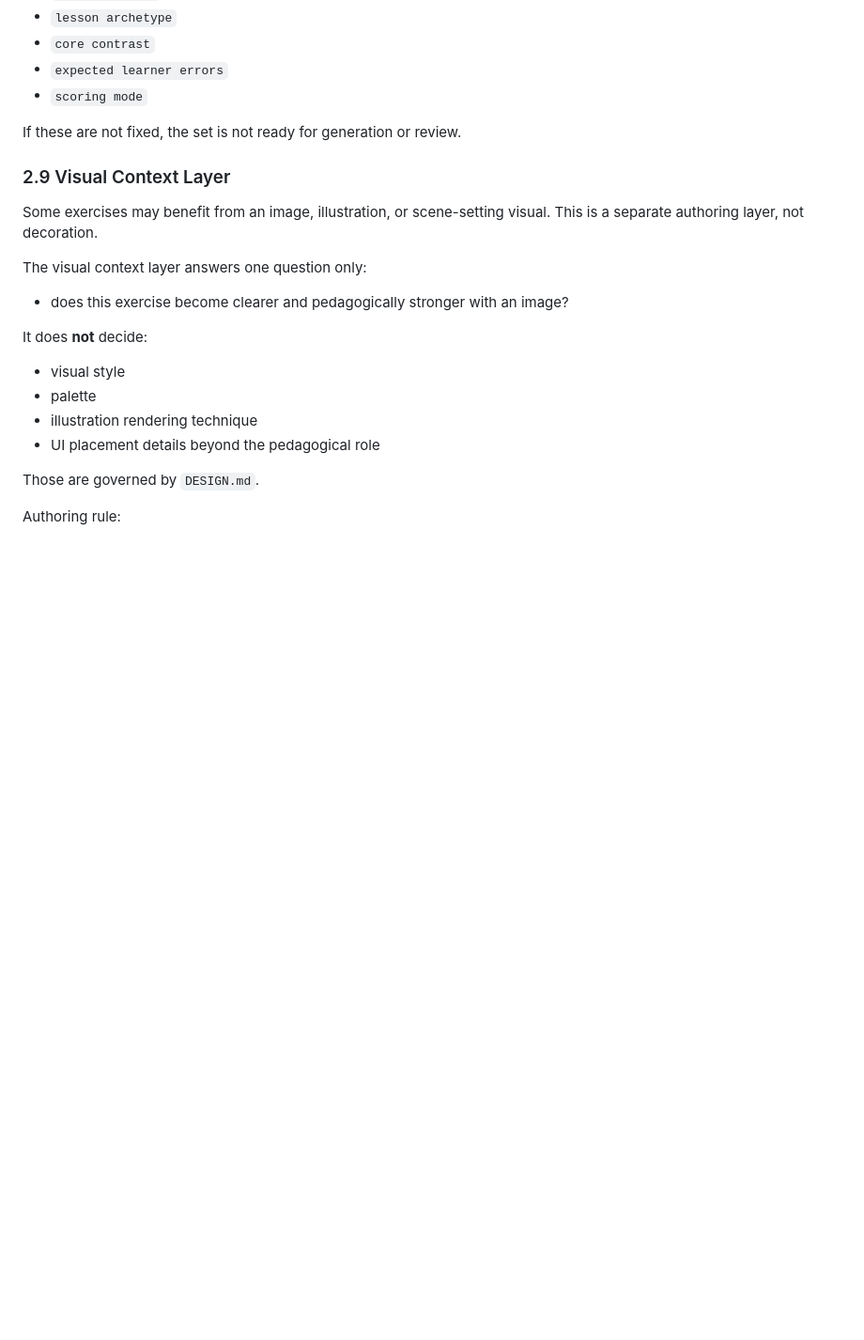
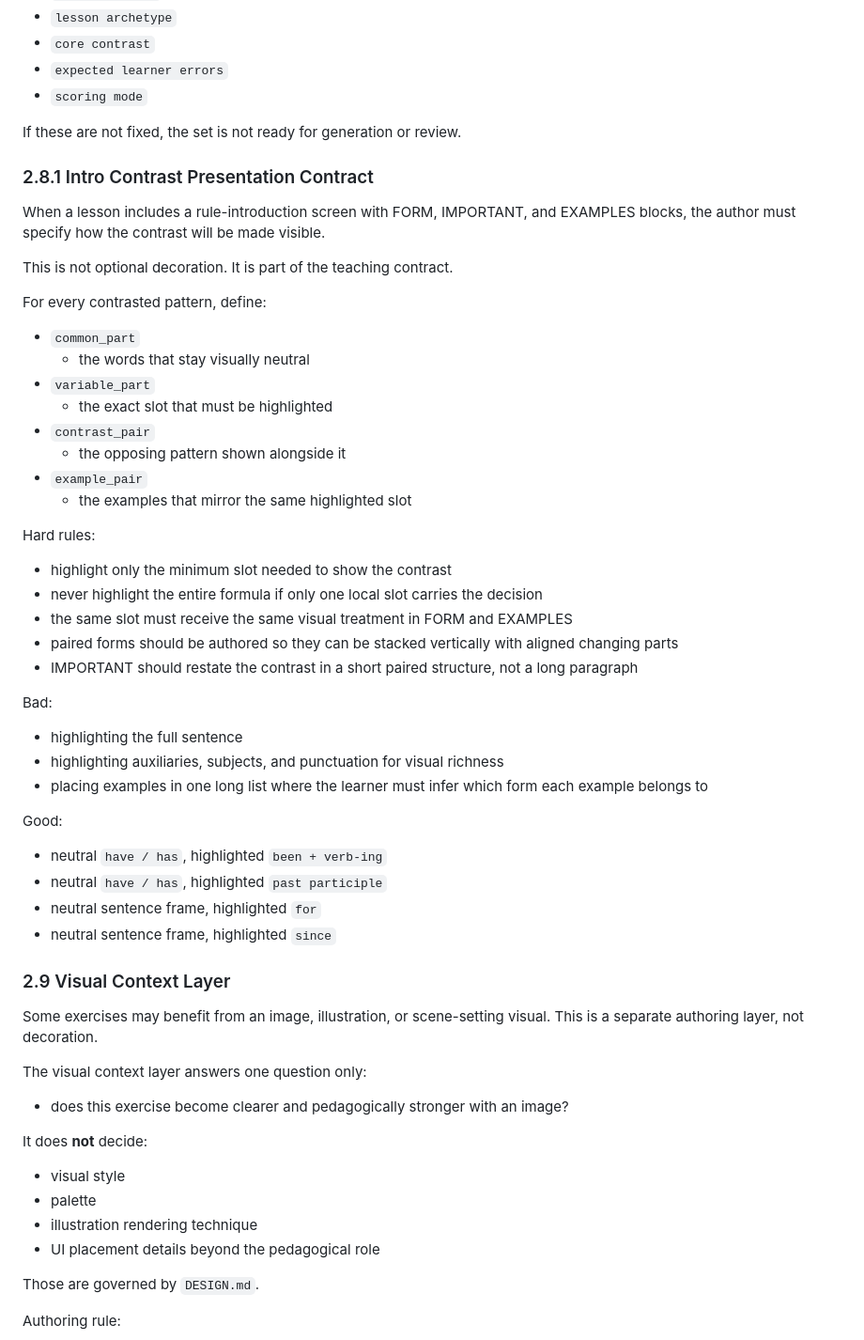
Before and after one commit to Igotsty1e/Mastery, a Markdown page: exercise_structure.md, the part around the change. Shown at 94% size. Rendered like a GitHub page; blank space fills up the shorter version.

```diff
--- a/exercise_structure.md
+++ b/exercise_structure.md
@@ -115,6 +115,42 @@ Before authoring an exercise set, define:
 - `scoring mode`
 
 If these are not fixed, the set is not ready for generation or review.
+
+### 2.8.1 Intro Contrast Presentation Contract
+
+When a lesson includes a rule-introduction screen with FORM, IMPORTANT, and
+EXAMPLES blocks, the author must specify how the contrast will be made visible.
+
+This is not optional decoration.
+It is part of the teaching contract.
+
+For every contrasted pattern, define:
+- `common_part`
+  - the words that stay visually neutral
+- `variable_part`
+  - the exact slot that must be highlighted
+- `contrast_pair`
+  - the opposing pattern shown alongside it
+- `example_pair`
+  - the examples that mirror the same highlighted slot
+
+Hard rules:
+- highlight only the minimum slot needed to show the contrast
+- never highlight the entire formula if only one local slot carries the decision
+- the same slot must receive the same visual treatment in FORM and EXAMPLES
+- paired forms should be authored so they can be stacked vertically with aligned changing parts
+- IMPORTANT should restate the contrast in a short paired structure, not a long paragraph
+
+Bad:
+- highlighting the full sentence
+- highlighting auxiliaries, subjects, and punctuation for visual richness
+- placing examples in one long list where the learner must infer which form each example belongs to
+
+Good:
+- neutral `have / has`, highlighted `been + verb-ing`
+- neutral `have / has`, highlighted `past participle`
+- neutral sentence frame, highlighted `for`
+- neutral sentence frame, highlighted `since`
 
 ### 2.9 Visual Context Layer
 
```
Also changed, not shown: DESIGN.md (+11 -0 lines), GRAM_STRATEGY.md (+27 -0 lines).
